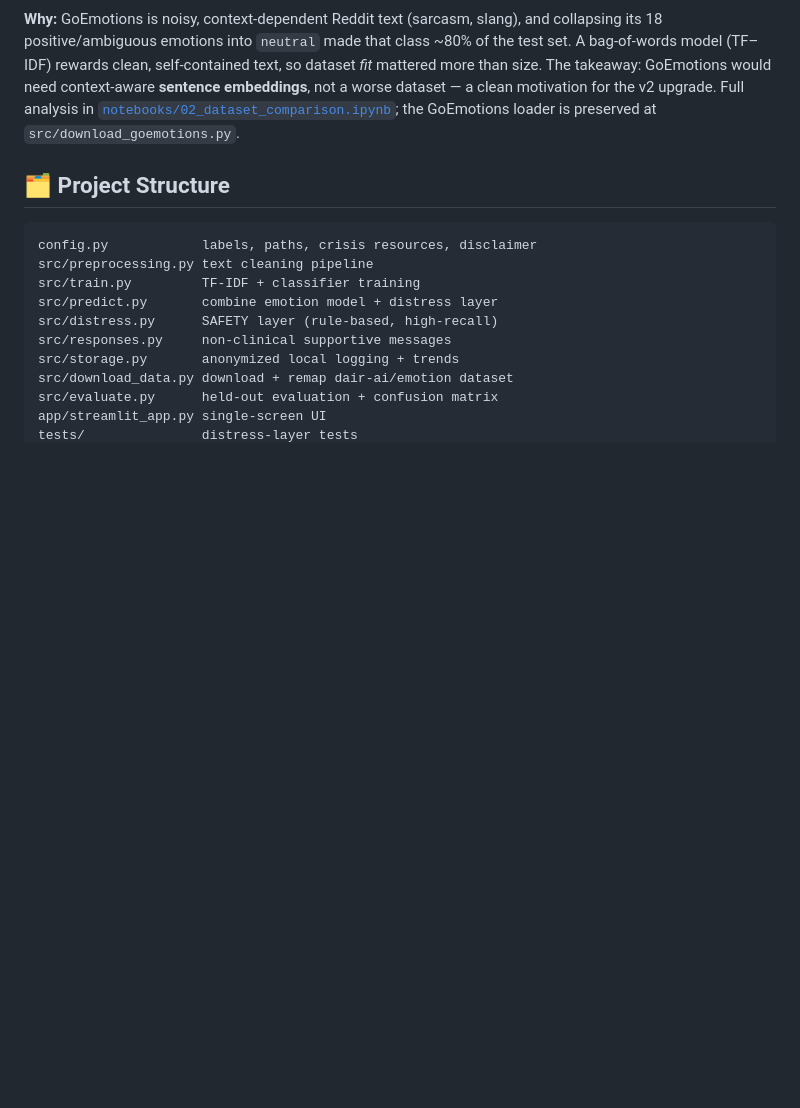
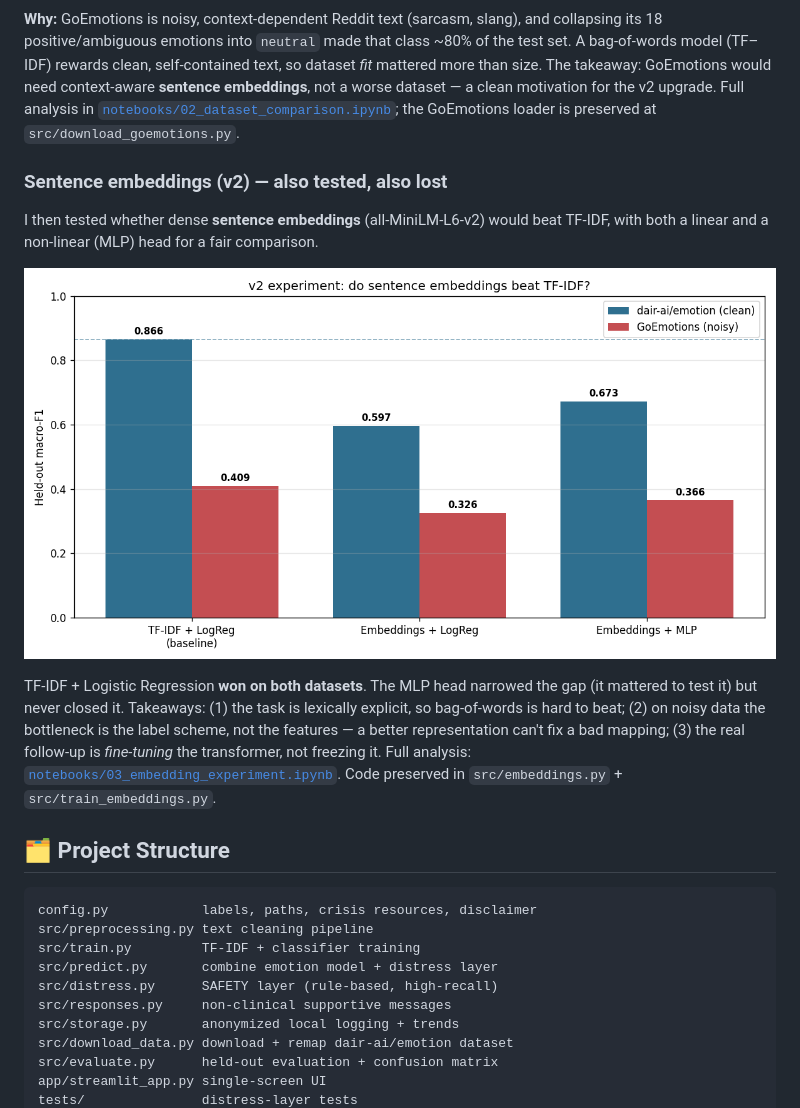
Before and after one commit to NamanSaini04/Supportive-text-classifier, a Markdown page: README.md, the part around the change. Drawn GitHub-style; pictures changed too: reports/embedding_comparison.png (added); blank space fills up the shorter version.

````diff
--- a/README.md
+++ b/README.md
@@ -81,6 +81,21 @@ the v2 upgrade. Full analysis in
 [`notebooks/02_dataset_comparison.ipynb`](notebooks/02_dataset_comparison.ipynb);
 the GoEmotions loader is preserved at `src/download_goemotions.py`.
 
+### Sentence embeddings (v2) — also tested, also lost
+
+I then tested whether dense **sentence embeddings** (all-MiniLM-L6-v2) would beat
+TF-IDF, with both a linear and a non-linear (MLP) head for a fair comparison.
+
+![embeddings vs TF-IDF](reports/embedding_comparison.png)
+
+TF-IDF + Logistic Regression **won on both datasets**. The MLP head narrowed the gap
+(it mattered to test it) but never closed it. Takeaways: (1) the task is lexically
+explicit, so bag-of-words is hard to beat; (2) on noisy data the bottleneck is the
+label scheme, not the features — a better representation can't fix a bad mapping;
+(3) the real follow-up is *fine-tuning* the transformer, not freezing it. Full
+analysis: [`notebooks/03_embedding_experiment.ipynb`](notebooks/03_embedding_experiment.ipynb).
+Code preserved in `src/embeddings.py` + `src/train_embeddings.py`.
+
 ## 🗂️ Project Structure
 
 ```
````
Also changed, not shown: 4 other files.
